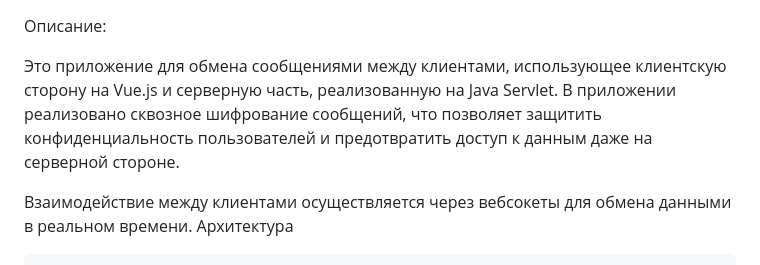
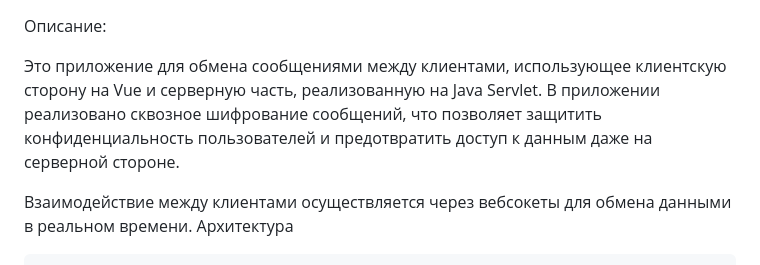
Before and after one commit to iisa47642/chatify, a Markdown page: README.md, the part around the change. Rendered like a GitHub page.

```diff
--- a/README.md
+++ b/README.md
@@ -1,6 +1,6 @@
 Описание:
 
-Это приложение для обмена сообщениями между клиентами, использующее клиентскую сторону на Vue.js и серверную часть, реализованную на Java Servlet. В приложении реализовано сквозное шифрование сообщений, что позволяет защитить конфиденциальность пользователей и предотвратить доступ к данным даже на серверной стороне.
+Это приложение для обмена сообщениями между клиентами, использующее клиентскую сторону на Vue и серверную часть, реализованную на Java Servlet. В приложении реализовано сквозное шифрование сообщений, что позволяет защитить конфиденциальность пользователей и предотвратить доступ к данным даже на серверной стороне.
 
 Взаимодействие между клиентами осуществляется через вебсокеты для обмена данными в реальном времени.
 Архитектура
```
